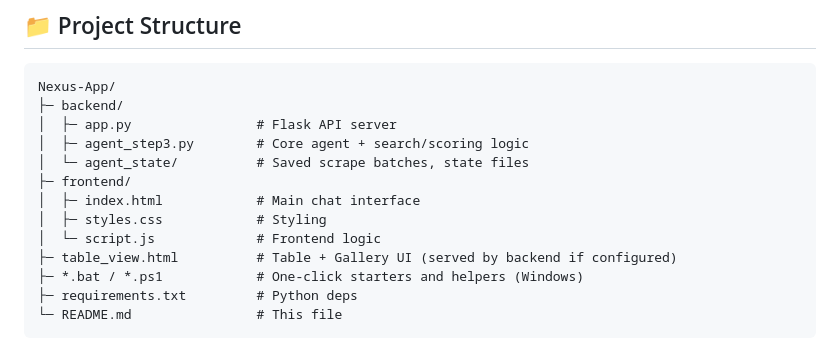
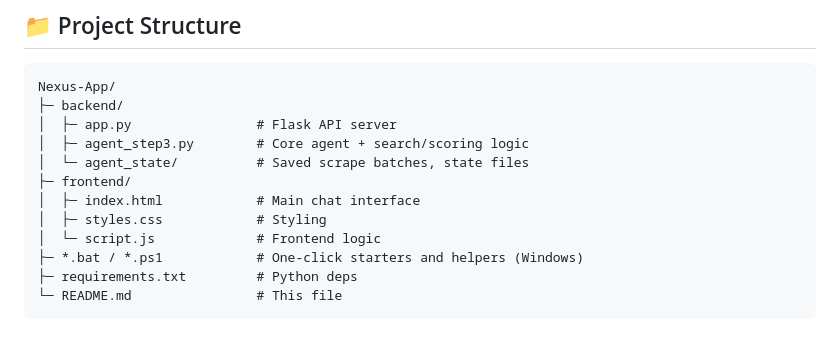
Before and after one commit to AshmitThakur23/Local-AI-Web-Navigator, a Markdown page: README.md, the part around the change. Drawn GitHub-style.

Commit message:
Remove table_view.html from README structure
Removed reference to table_view.html from the file structure.

```diff
--- a/README.md
+++ b/README.md
@@ -214,7 +214,6 @@ Nexus-App/
 │  ├─ index.html            # Main chat interface
 │  ├─ styles.css            # Styling
 │  └─ script.js             # Frontend logic
-├─ table_view.html          # Table + Gallery UI (served by backend if configured)
 ├─ *.bat / *.ps1            # One-click starters and helpers (Windows)
 ├─ requirements.txt         # Python deps
 └─ README.md                # This file
```
